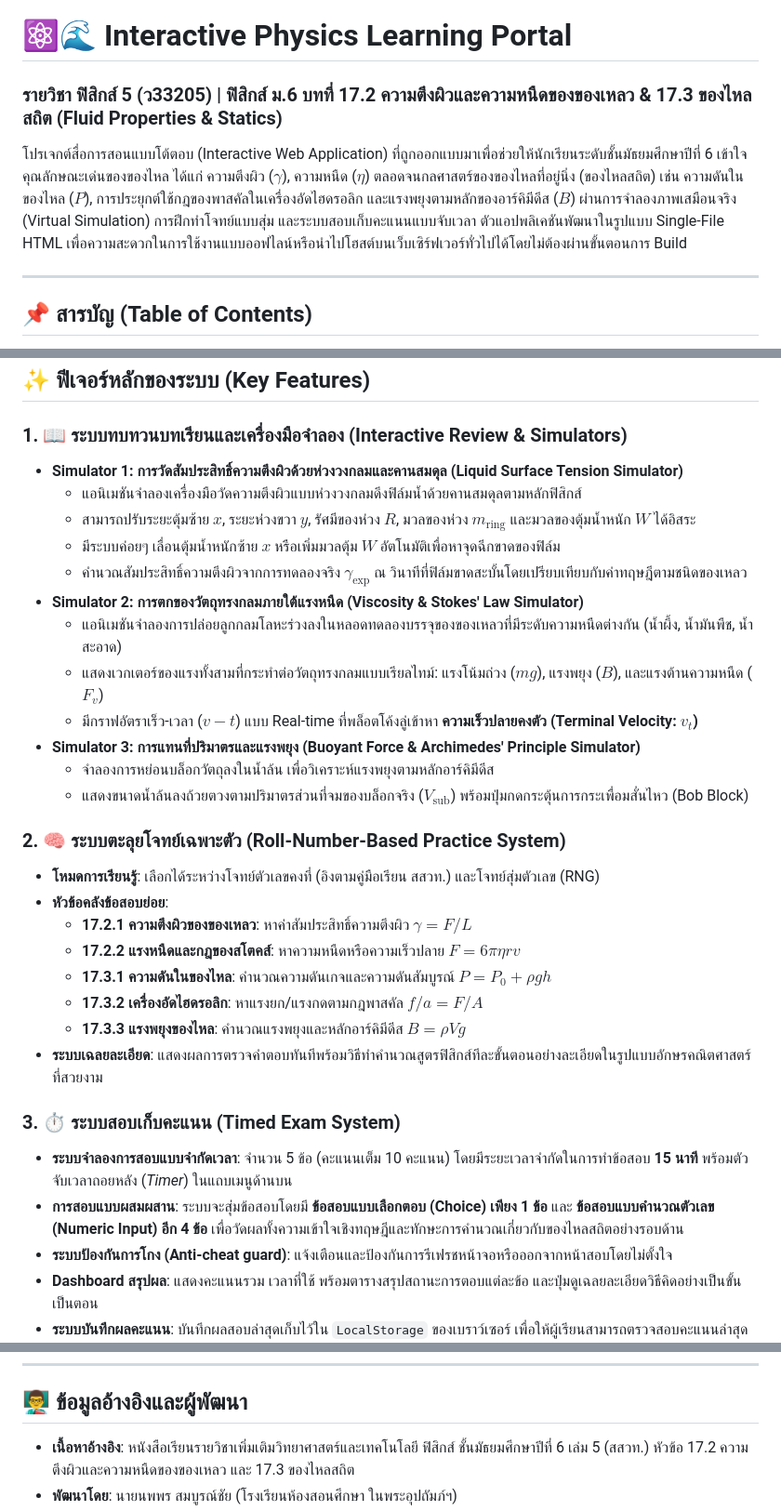
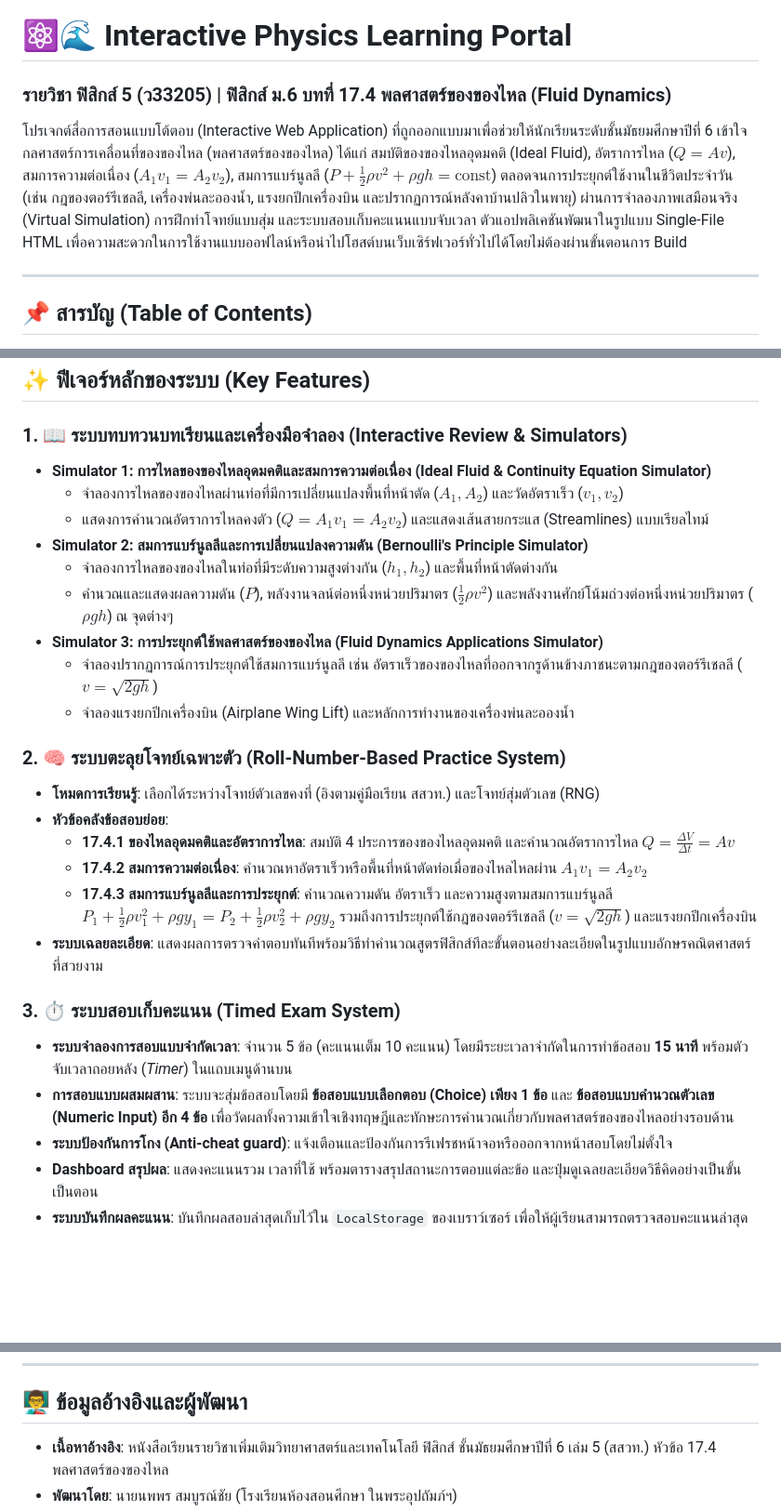
Before and after one commit to Nopphorn-Somboonchai/Unit-17-Fluid-Dynamics, a Markdown page: README.md, 3 parts joined by grey strips. Shown at 93% size. GitHub-like rendering; blank space fills up the shorter version.

```diff
--- a/README.md
+++ b/README.md
@@ -1,7 +1,7 @@
 # ⚛️🌊 Interactive Physics Learning Portal
-### รายวิชา ฟิสิกส์ 5 (ว33205) | ฟิสิกส์ ม.6 บทที่ 17.2 ความตึงผิวและความหนืดของของเหลว & 17.3 ของไหลสถิต (Fluid Properties & Statics)
+### รายวิชา ฟิสิกส์ 5 (ว33205) | ฟิสิกส์ ม.6 บทที่ 17.4 พลศาสตร์ของของไหล (Fluid Dynamics)
 
-โปรเจกต์สื่อการสอนแบบโต้ตอบ (Interactive Web Application) ที่ถูกออกแบบมาเพื่อช่วยให้นักเรียนระดับชั้นมัธยมศึกษาปีที่ 6 เข้าใจคุณลักษณะเด่นของของไหล ได้แก่ ความตึงผิว ($\gamma$), ความหนืด ($\eta$) ตลอดจนกลศาสตร์ของของไหลที่อยู่นิ่ง (ของไหลสถิต) เช่น ความดันในของไหล ($P$), การประยุกต์ใช้กฎของพาสคัลในเครื่องอัดไฮดรอลิก และแรงพยุงตามหลักของอาร์คิมีดีส ($B$) ผ่านการจำลองภาพเสมือนจริง (Virtual Simulation) การฝึกทำโจทย์แบบสุ่ม และระบบสอบเก็บคะแนนแบบจับเวลา ตัวแอปพลิเคชันพัฒนาในรูปแบบ Single-File HTML เพื่อความสะดวกในการใช้งานแบบออฟไลน์หรือนำไปโฮสต์บนเว็บเซิร์ฟเวอร์ทั่วไปได้โดยไม่ต้องผ่านขั้นตอนการ Build
+โปรเจกต์สื่อการสอนแบบโต้ตอบ (Interactive Web Application) ที่ถูกออกแบบมาเพื่อช่วยให้นักเรียนระดับชั้นมัธยมศึกษาปีที่ 6 เข้าใจกลศาสตร์การเคลื่อนที่ของของไหล (พลศาสตร์ของของไหล) ได้แก่ สมบัติของของไหลอุดมคติ (Ideal Fluid), อัตราการไหล ($Q = Av$), สมการความต่อเนื่อง ($A_1 v_1 = A_2 v_2$), สมการแบร์นูลลี ($P + \frac{1}{2}\rho v^2 + \rho g h = \text{const}$) ตลอดจนการประยุกต์ใช้งานในชีวิตประจำวัน (เช่น กฎของตอร์รีเชลลี, เครื่องพ่นละอองน้ำ, แรงยกปีกเครื่องบิน และปรากฏการณ์หลังคาบ้านปลิวในพายุ) ผ่านการจำลองภาพเสมือนจริง (Virtual Simulation) การฝึกทำโจทย์แบบสุ่ม และระบบสอบเก็บคะแนนแบบจับเวลา ตัวแอปพลิเคชันพัฒนาในรูปแบบ Single-File HTML เพื่อความสะดวกในการใช้งานแบบออฟไลน์หรือนำไปโฮสต์บนเว็บเซิร์ฟเวอร์ทั่วไปได้โดยไม่ต้องผ่านขั้นตอนการ Build
 
 ---
 
@@ -32,33 +32,28 @@
 
 ### 1. 📖 ระบบทบทวนบทเรียนและเครื่องมือจำลอง (Interactive Review & Simulators)
 
-* **Simulator 1: การวัดสัมประสิทธิ์ความตึงผิวด้วยห่วงวงกลมและคานสมดุล (Liquid Surface Tension Simulator)**
-  * แอนิเมชันจำลองเครื่องมือวัดความตึงผิวแบบห่วงวงกลมดึงฟิล์มน้ำด้วยคานสมดุลตามหลักฟิสิกส์
-  * สามารถปรับระยะตุ้มซ้าย $x$, ระยะห่วงขวา $y$, รัศมีของห่วง $R$, มวลของห่วง $m_{\text{ring}}$ และมวลของตุ้มน้ำหนัก $W$ ได้อิสระ
-  * มีระบบค่อยๆ เลื่อนตุ้มน้ำหนักซ้าย $x$ หรือเพิ่มมวลตุ้ม $W$ อัตโนมัติเพื่อหาจุดฉีกขาดของฟิล์ม
-  * คำนวณสัมประสิทธิ์ความตึงผิวจากการทดลองจริง $\gamma_{\text{exp}}$ ณ วินาทีที่ฟิล์มขาดสะบั้นโดยเปรียบเทียบกับค่าทฤษฎีตามชนิดของเหลว
-* **Simulator 2: การตกของวัตถุทรงกลมภายใต้แรงหนืด (Viscosity & Stokes' Law Simulator)**
-  * แอนิเมชันจำลองการปล่อยลูกกลมโลหะร่วงลงในหลอดทดลองบรรจุของของเหลวที่มีระดับความหนืดต่างกัน (น้ำผึ้ง, น้ำมันพืช, น้ำสะอาด)
-  * แสดงเวกเตอร์ของแรงทั้งสามที่กระทำต่อวัตถุทรงกลมแบบเรียลไทม์: แรงโน้มถ่วง ($mg$), แรงพยุง ($B$), และแรงต้านความหนืด ($F_v$)
-  * มีกราฟอัตราเร็ว-เวลา ($v-t$) แบบ Real-time ที่พล็อตโค้งลู่เข้าหา **ความเร็วปลายคงตัว (Terminal Velocity: $v_t$)**
-* **Simulator 3: การแทนที่ปริมาตรและแรงพยุง (Buoyant Force & Archimedes' Principle Simulator)**
-  * จำลองการหย่อนบล็อกวัตถุลงในน้ำล้น เพื่อวิเคราะห์แรงพยุงตามหลักอาร์คิมีดีส
-  * แสดงขนาดน้ำล้นลงถ้วยตวงตามปริมาตรส่วนที่จมของบล็อกจริง ($V_{\text{sub}}$) พร้อมปุ่มกดกระตุ้นการกระเพื่อมสั่นไหว (Bob Block)
+* **Simulator 1: การไหลของของไหลอุดมคติและสมการความต่อเนื่อง (Ideal Fluid & Continuity Equation Simulator)**
+  * จำลองการไหลของของไหลผ่านท่อที่มีการเปลี่ยนแปลงพื้นที่หน้าตัด ($A_1, A_2$) และวัดอัตราเร็ว ($v_1, v_2$)
+  * แสดงการคำนวณอัตราการไหลคงตัว ($Q = A_1 v_1 = A_2 v_2$) และแสดงเส้นสายกระแส (Streamlines) แบบเรียลไทม์
+* **Simulator 2: สมการแบร์นูลลีและการเปลี่ยนแปลงความดัน (Bernoulli's Principle Simulator)**
+  * จำลองการไหลของของไหลในท่อที่มีระดับความสูงต่างกัน ($h_1, h_2$) และพื้นที่หน้าตัดต่างกัน
+  * คำนวณและแสดงผลความดัน ($P$), พลังงานจลน์ต่อหนึ่งหน่วยปริมาตร ($\frac{1}{2}\rho v^2$) และพลังงานศักย์โน้มถ่วงต่อหนึ่งหน่วยปริมาตร ($\rho g h$) ณ จุดต่างๆ
+* **Simulator 3: การประยุกต์ใช้พลศาสตร์ของของไหล (Fluid Dynamics Applications Simulator)**
+  * จำลองปรากฏการณ์การประยุกต์ใช้สมการแบร์นูลลี เช่น อัตราเร็วของของไหลที่ออกจากรูด้านข้างภาชนะตามกฎของตอร์รีเชลลี ($v = \sqrt{2gh}$)
+  * จำลองแรงยกปีกเครื่องบิน (Airplane Wing Lift) และหลักการทำงานของเครื่องพ่นละอองน้ำ
 
 ### 2. 🧠 ระบบตะลุยโจทย์เฉพาะตัว (Roll-Number-Based Practice System)
 * **โหมดการเรียนรู้**: เลือกได้ระหว่างโจทย์ตัวเลขคงที่ (อิงตามคู่มือเรียน สสวท.) และโจทย์สุ่มตัวเลข (RNG)
 * **หัวข้อคลังข้อสอบย่อย**:
-  * **17.2.1 ความตึงผิวของของเหลว**: หาค่าสัมประสิทธิ์ความตึงผิว $\gamma = F/L$
-  * **17.2.2 แรงหนืดและกฎของสโตคส์**: หาความหนืดหรือความเร็วปลาย $F = 6\pi \eta r v$
-  * **17.3.1 ความดันในของไหล**: คำนวณความดันเกจและความดันสัมบูรณ์ $P = P_0 + \rho g h$
-  * **17.3.2 เครื่องอัดไฮดรอลิก**: หาแรงยก/แรงกดตามกฎพาสคัล $f/a = F/A$
-  * **17.3.3 แรงพยุงของไหล**: คำนวณแรงพยุงและหลักอาร์คิมีดีส $B = \rho V g$
+  * **17.4.1 ของไหลอุดมคติและอัตราการไหล**: สมบัติ 4 ประการของของไหลอุดมคติ และคำนวณอัตราการไหล $Q = \frac{\Delta V}{\Delta t} = A v$
+  * **17.4.2 สมการความต่อเนื่อง**: คำนวณหาอัตราเร็วหรือพื้นที่หน้าตัดท่อเมื่อของไหลไหลผ่าน $A_1 v_1 = A_2 v_2$
+  * **17.4.3 สมการแบร์นูลลีและการประยุกต์**: คำนวณความดัน อัตราเร็ว และความสูงตามสมการแบร์นูลลี $P_1 + \frac{1}{2}\rho v_1^2 + \rho g y_1 = P_2 + \frac{1}{2}\rho v_2^2 + \rho g y_2$ รวมถึงการประยุกต์ใช้กฎของตอร์รีเชลลี ($v = \sqrt{2gh}$) และแรงยกปีกเครื่องบิน
 * **ระบบเฉลยละเอียด**: แสดงผลการตรวจคำตอบทันทีพร้อมวิธีทำคำนวณสูตรฟิสิกส์ทีละขั้นตอนอย่างละเอียดในรูปแบบอักษรคณิตศาสตร์ที่สวยงาม
 
 ### 3. ⏱️ ระบบสอบเก็บคะแนน (Timed Exam System)
 
 * **ระบบจำลองการสอบแบบจำกัดเวลา**: จำนวน 5 ข้อ (คะแนนเต็ม 10 คะแนน) โดยมีระยะเวลาจำกัดในการทำข้อสอบ **15 นาที** พร้อมตัวจับเวลาถอยหลัง (*Timer*) ในแถบเมนูด้านบน
-* **การสอบแบบผสมผสาน**: ระบบจะสุ่มข้อสอบโดยมี **ข้อสอบแบบเลือกตอบ (Choice) เพียง 1 ข้อ** และ **ข้อสอบแบบคำนวณตัวเลข (Numeric Input) อีก 4 ข้อ** เพื่อวัดผลทั้งความเข้าใจเชิงทฤษฎีและทักษะการคำนวณเกี่ยวกับของไหลสถิตอย่างรอบด้าน
+* **การสอบแบบผสมผสาน**: ระบบจะสุ่มข้อสอบโดยมี **ข้อสอบแบบเลือกตอบ (Choice) เพียง 1 ข้อ** และ **ข้อสอบแบบคำนวณตัวเลข (Numeric Input) อีก 4 ข้อ** เพื่อวัดผลทั้งความเข้าใจเชิงทฤษฎีและทักษะการคำนวณเกี่ยวกับพลศาสตร์ของของไหลอย่างรอบด้าน
 * **ระบบป้องกันการโกง (Anti-cheat guard)**: แจ้งเตือนและป้องกันการรีเฟรชหน้าจอหรือออกจากหน้าสอบโดยไม่ตั้งใจ
 * **Dashboard สรุปผล**: แสดงคะแนนรวม เวลาที่ใช้ พร้อมตารางสรุปสถานะการตอบแต่ละข้อ และปุ่มดูเฉลยละเอียดวิธีคิดอย่างเป็นขั้นเป็นตอน
 * **ระบบบันทึกผลคะแนน**: บันทึกผลสอบล่าสุดเก็บไว้ใน `LocalStorage` ของเบราว์เซอร์ เพื่อให้ผู้เรียนสามารถตรวจสอบคะแนนล่าสุดได้ที่หน้าแรก
@@ -112,5 +107,5 @@
 
 ## 👨‍🏫 ข้อมูลอ้างอิงและผู้พัฒนา
 
-* **เนื้อหาอ้างอิง**: หนังสือเรียนรายวิชาเพิ่มเติมวิทยาศาสตร์และเทคโนโลยี ฟิสิกส์ ชั้นมัธยมศึกษาปีที่ 6 เล่ม 5 (สสวท.) หัวข้อ 17.2 ความตึงผิวและความหนืดของของเหลว และ 17.3 ของไหลสถิต
+* **เนื้อหาอ้างอิง**: หนังสือเรียนรายวิชาเพิ่มเติมวิทยาศาสตร์และเทคโนโลยี ฟิสิกส์ ชั้นมัธยมศึกษาปีที่ 6 เล่ม 5 (สสวท.) หัวข้อ 17.4 พลศาสตร์ของของไหล
 * **พัฒนาโดย**: นายนพพร สมบูรณ์ชัย (โรงเรียนห้องสอนศึกษา ในพระอุปถัมภ์ฯ)
```
Also changed, not shown: other parts of README.md (+3 -1 lines).
